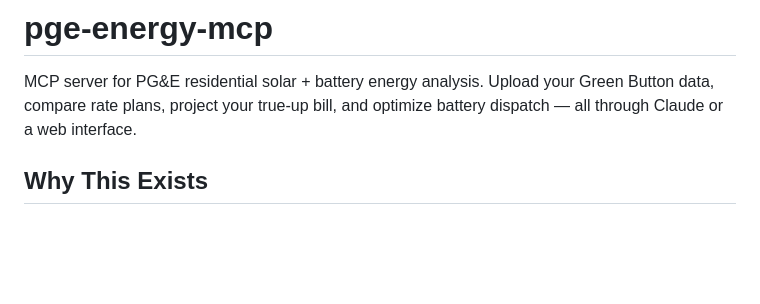
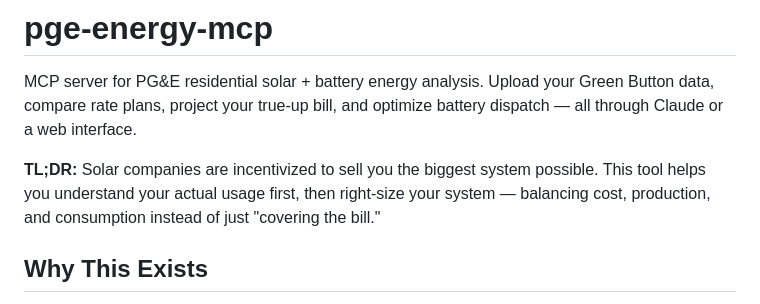
Before and after one commit to paulmm/pge-energy-mcp, a Markdown page: README.md, the part around the change. Drawn GitHub-style; blank space fills up the shorter version.

Commit message:
Add TL;DR to README
Co-Authored-By: Claude Opus 4.6 <noreply@anthropic.com>

```diff
--- a/README.md
+++ b/README.md
@@ -1,6 +1,8 @@
 # pge-energy-mcp
 
 MCP server for PG&E residential solar + battery energy analysis. Upload your Green Button data, compare rate plans, project your true-up bill, and optimize battery dispatch — all through Claude or a web interface.
+
+**TL;DR:** Solar companies are incentivized to sell you the biggest system possible. This tool helps you understand your actual usage first, then right-size your system — balancing cost, production, and consumption instead of just "covering the bill."
 
 ## Why This Exists
 
```
